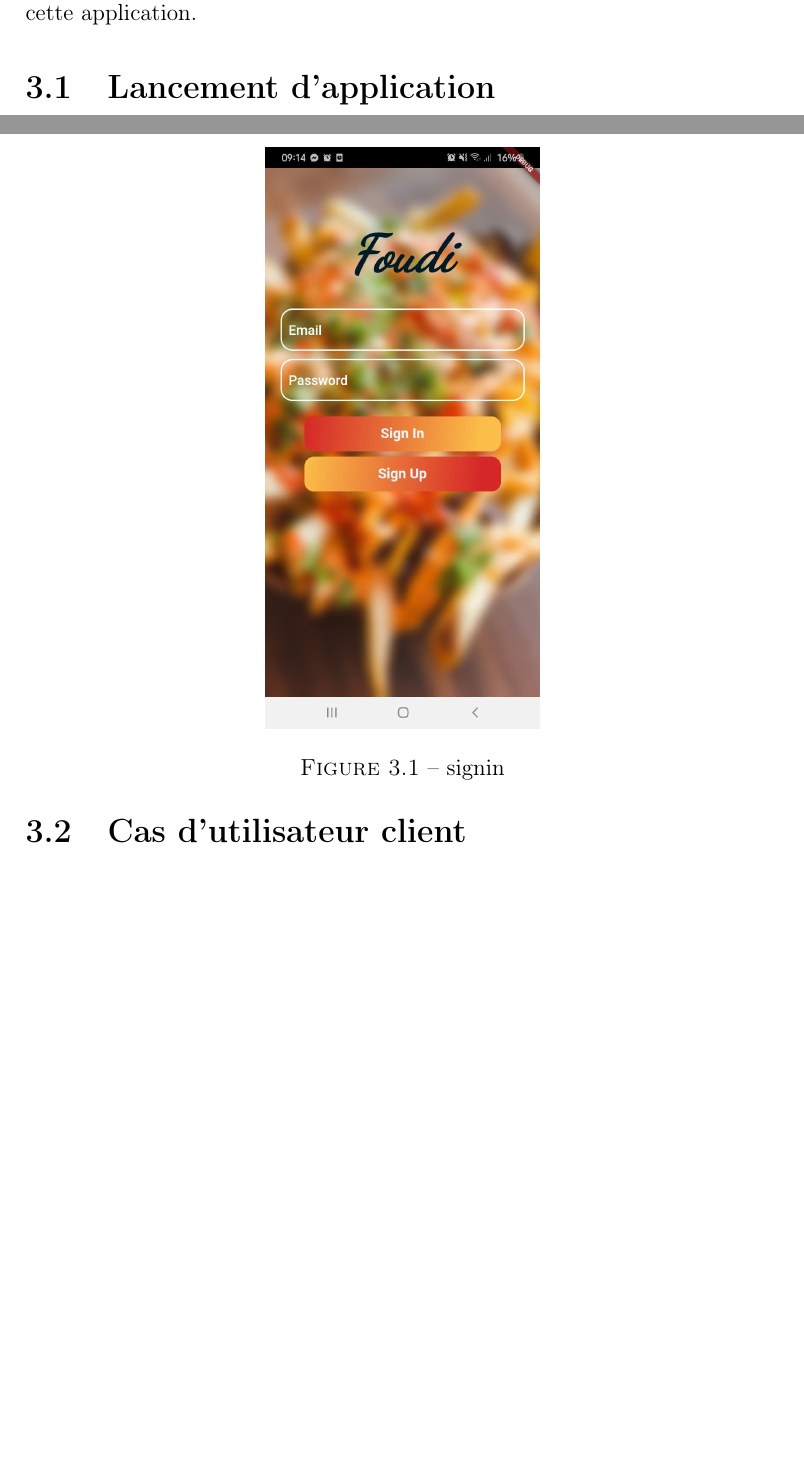
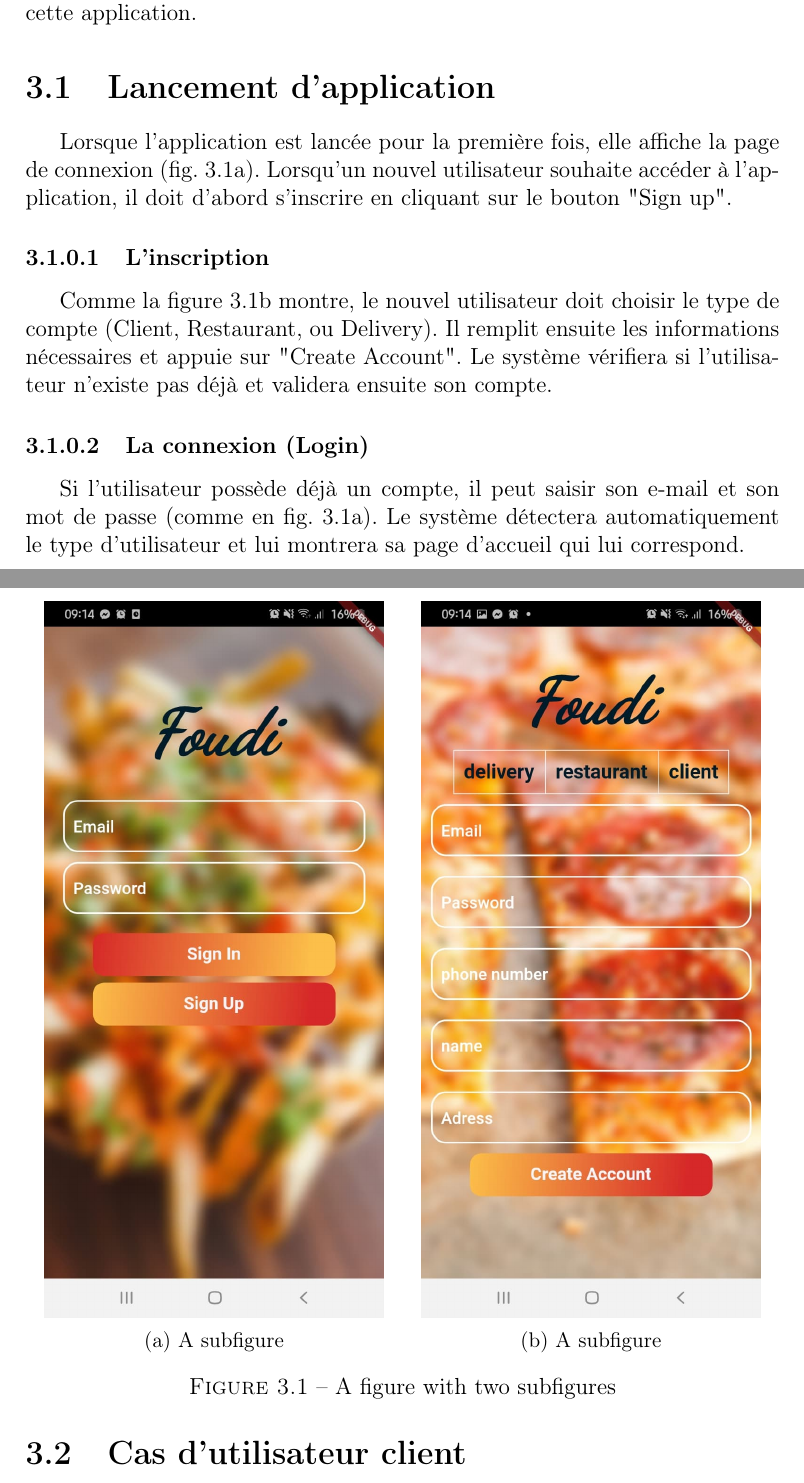
Before and after one commit to elhadjmb/delivery_app, a LaTeX document (delivery_app/report/Foudi.tex): two parts of pages 27 and 28 of 32, joined at a grey line, cut so that both start at the same text, the shorter picture padded with empty space. Compiled offline with pdfLaTeX.

Commit message:
App startup realisation section pre-complete

```diff
--- a/delivery_app/report/Foudi.tex
+++ b/delivery_app/report/Foudi.tex
@@ -4,6 +4,8 @@
 \usepackage[utf8]{inputenc}
 \usepackage[T1]{fontenc}
 \usepackage{graphicx}
+\usepackage{caption}
+\usepackage{subcaption}
 
 \setcounter{tocdepth}{4}
 \setcounter{secnumdepth}{4}
@@ -260,13 +262,30 @@ Après la livraison, il peut changer son statut de "occupé" à "libre".
 
 \newpage
 \chapter{Réalisation de l'application} Dans ce chapitre nous allons présenter les differentes IHMs de flux de cette application.
-	\section{Lancement d'application}
-		\begin{figure}[!h]
-  			\center
-  			\includegraphics[width=5cm]{screenshots/signin.jpg}
-  			\caption{signin}
-  			\label{fig:signin}
-		\end{figure}
+	\section{Lancement d'application} Lorsque l'application est lancée pour la première fois, elle affiche la page de connexion (fig. \ref{fig:signin}).
+Lorsqu'un nouvel utilisateur souhaite accéder à l'application, il doit d'abord s'inscrire en cliquant sur le bouton "Sign up".
+
+\begin{figure}[h!]
+\centering
+\begin{subfigure}{.5\textwidth}
+  \centering
+  \includegraphics[width=.9\linewidth]{screenshots/signin.jpg}
+  \caption{A subfigure}
+  \label{fig:signin}
+\end{subfigure}%
+\begin{subfigure}{.5\textwidth}
+  \centering
+  \includegraphics[width=.9\linewidth]{screenshots/signup.jpg}
+  \caption{A subfigure}
+  \label{fig:signup}
+\end{subfigure}
+\caption{A figure with two subfigures}
+\label{fig:test}
+\end{figure}
+
+		\subsubsection{L'inscription} Comme la figure \ref{fig:signup} montre, le nouvel utilisateur doit choisir le type de compte (Client, Restaurant, ou Delivery). Il remplit ensuite les informations nécessaires et appuie sur "Create Account".
+Le système vérifiera si l'utilisateur n'existe pas déjà et validera ensuite son compte.
+		\subsubsection{La connexion (Login)} Si l'utilisateur possède déjà un compte, il peut saisir son e-mail et son mot de passe (comme en fig. \ref{fig:signin}). Le système détectera automatiquement le type d'utilisateur et lui montrera sa page d'accueil qui lui correspond.
 
 	\newpage
 	\section{Cas d'utilisateur client} *flux*
```
Also changed, not shown: delivery_app/report/Foudi.pdf, 5 other files.
